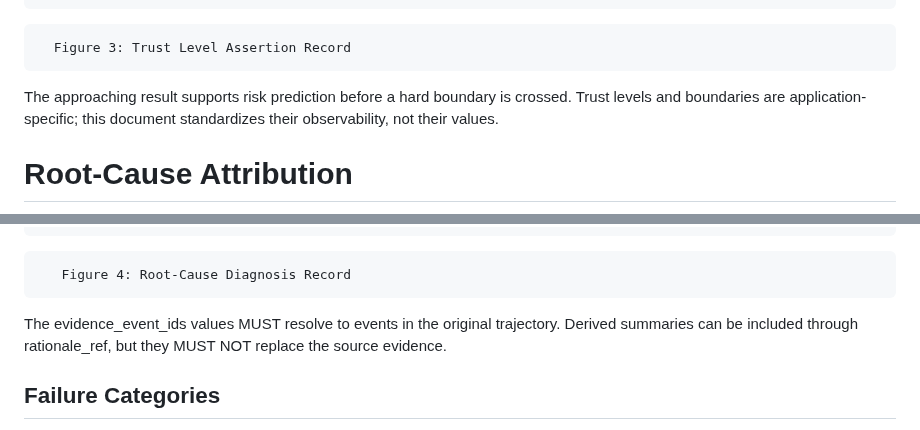
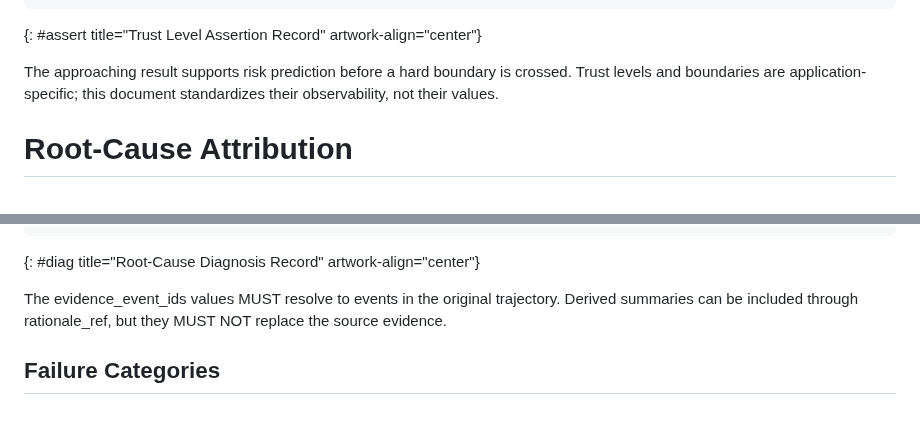
Before and after one commit to billwuqin/agentops-observability, a Markdown page: draft-pei-opsawg-agentops-observability.md, 2 parts joined by grey strips. Drawn GitHub-style.

```diff
--- a/draft-pei-opsawg-agentops-observability.md
+++ b/draft-pei-opsawg-agentops-observability.md
@@ -491,7 +491,7 @@ carried by existing telemetry systems.
      remediation: tstr
    }
 ~~~~
-      Figure 3: Trust Level Assertion Record
+{: #assert title="Trust Level Assertion Record" artwork-align="center"}
 
    The approaching result supports risk prediction before a hard
    boundary is crossed.  Trust levels and boundaries are application-
@@ -564,7 +564,7 @@ carried by existing telemetry systems.
      actor_id: tstr
    }
 ~~~~
-       Figure 4: Root-Cause Diagnosis Record
+{: #diag title="Root-Cause Diagnosis Record" artwork-align="center"}
 
    The evidence_event_ids values MUST resolve to events in the original
    trajectory.  Derived summaries can be included through rationale_ref,
```
